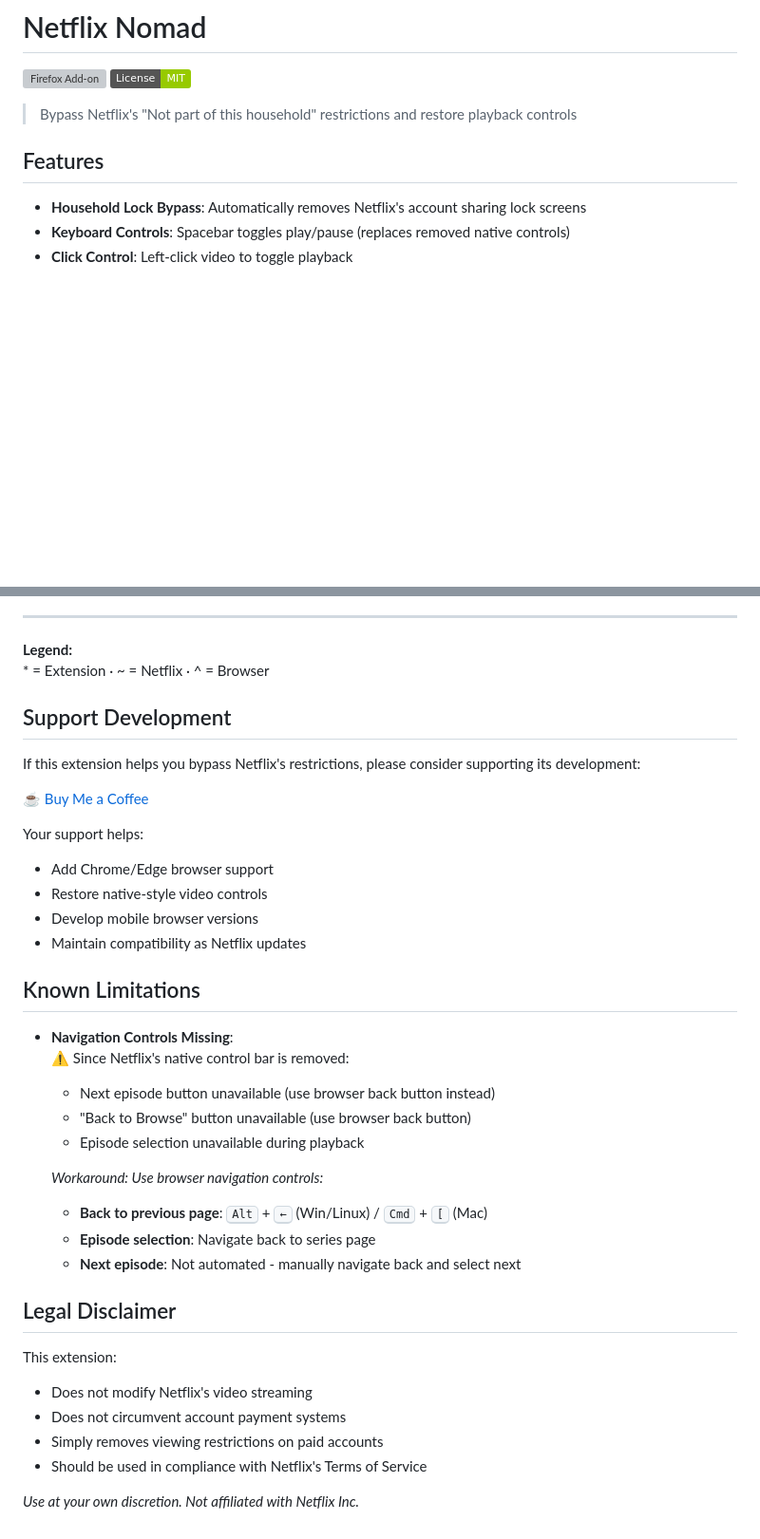
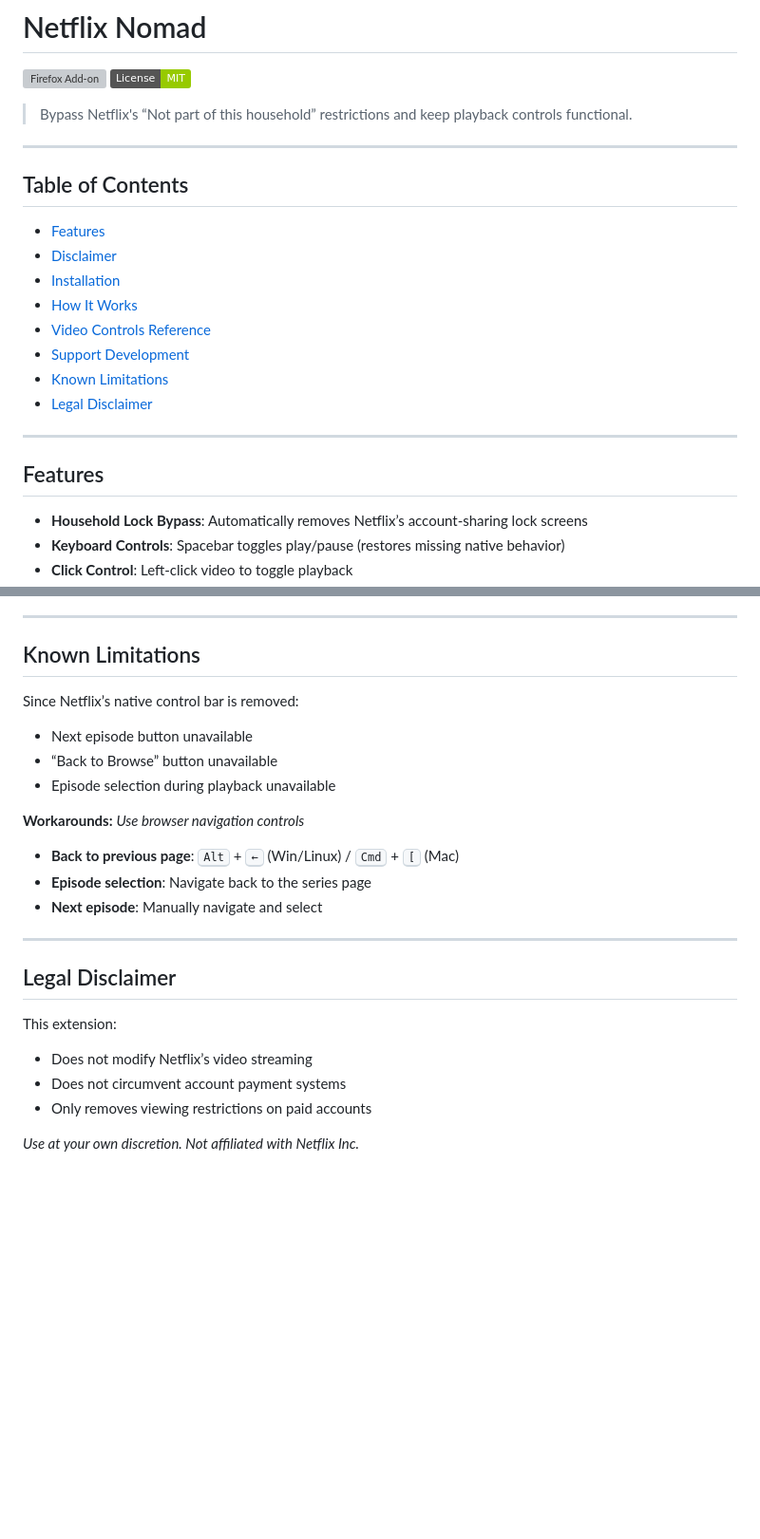
Before and after one commit to isabelle-ag/Netflix-Nomad, a Markdown page: README.md, 2 parts joined by grey strips. Shown: that part at 95% size. Rendered like a GitHub page; badges without logos; blank space fills up the shorter version; grey boxes are pictures that could not be loaded.

```diff
--- a/README.md
+++ b/README.md
@@ -3,9 +3,23 @@
 [![Firefox Add-on](https://img.shields.io/amo/v/netflix-nomad?label=Firefox)](https://addons.mozilla.org/firefox/addon/netflix-nomad/)
 [![License](https://img.shields.io/badge/License-MIT-green.svg)](https://opensource.org/licenses/MIT)
 
-> Bypass Netflix's "Not part of this household" restrictions and restore playback controls
+> Bypass Netflix's “Not part of this household” restrictions and keep playback controls functional.
+
+---
+
+## Table of Contents
+- [Features](#features)
+- [Disclaimer](#disclaimer)
+- [Installation](#installation)
+- [How It Works](#how-it-works)
+- [Video Controls Reference](#video-controls-reference)
+- [Support Development](#support-development)
+- [Known Limitations](#known-limitations)
+- [Legal Disclaimer](#legal-disclaimer)
+
+---
 
 ## Features
-- **Household Lock Bypass**: Automatically removes Netflix's account sharing lock screens
-- **Keyboard Controls**: Spacebar toggles play/pause (replaces removed native controls)
+- **Household Lock Bypass**: Automatically removes Netflix’s account-sharing lock screens
+- **Keyboard Controls**: Spacebar toggles play/pause (restores missing native behavior)
 - **Click Control**: Left-click video to toggle playback
@@ -89,38 +105,23 @@ This extension keeps all native keyboard shortcuts and adds intuitive play/pause
 
 ---
 
-**Legend:**
-&#8291;* = Extension · ~ = Netflix · ^ = Browser
+## Known Limitations
+Since Netflix’s native control bar is removed:
+- Next episode button unavailable
+- “Back to Browse” button unavailable
+- Episode selection during playback unavailable
 
-## Support Development
-If this extension helps you bypass Netflix's restrictions, please consider supporting its development:
+**Workarounds:** *Use browser navigation controls*
+- **Back to previous page**: <kbd>Alt</kbd> + <kbd>←</kbd> (Win/Linux) / <kbd>Cmd</kbd> + <kbd>[</kbd> (Mac)
+- **Episode selection**: Navigate back to the series page
+- **Next episode**: Manually navigate and select
 
-[☕ Buy Me a Coffee](https://www.buymeacoffee.com/yourprofile)
-
-Your support helps:
-- Add Chrome/Edge browser support
-- Restore native-style video controls
-- Develop mobile browser versions
-- Maintain compatibility as Netflix updates
-
-## Known Limitations
-
-- **Navigation Controls Missing**:
-  ⚠️ Since Netflix's native control bar is removed:
-  - Next episode button unavailable (use browser back button instead)
-  - "Back to Browse" button unavailable (use browser back button)
-  - Episode selection unavailable during playback
-
-  *Workaround: Use browser navigation controls:*
-  - **Back to previous page**: <kbd>Alt</kbd> + <kbd>←</kbd> (Win/Linux) / <kbd>Cmd</kbd> + <kbd>[</kbd> (Mac)
-  - **Episode selection**: Navigate back to series page
-  - **Next episode**: Not automated - manually navigate back and select next
+---
 
 ## Legal Disclaimer
 This extension:
-- Does not modify Netflix's video streaming
+- Does not modify Netflix’s video streaming
 - Does not circumvent account payment systems
-- Simply removes viewing restrictions on paid accounts
-- Should be used in compliance with Netflix's Terms of Service
+- Only removes viewing restrictions on paid accounts
 
 *Use at your own discretion. Not affiliated with Netflix Inc.*
```
Also changed, not shown: other parts of README.md (+49 -47 lines).
